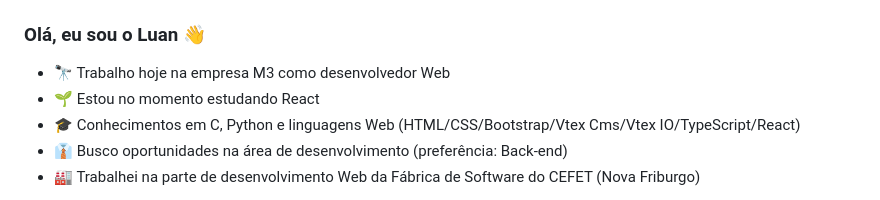
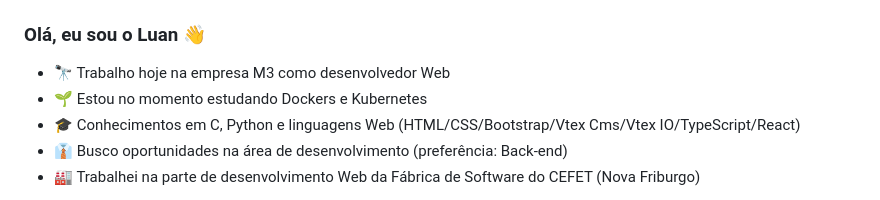
Before and after one commit to Luanrrf/Luanrrf, a Markdown page: README.md, the part around the change. GitHub-like rendering.

```diff
--- a/README.md
+++ b/README.md
@@ -1,7 +1,7 @@
 ### Olá, eu sou o Luan 👋
 
 - 🔭 Trabalho hoje na empresa M3 como desenvolvedor Web
-- 🌱 Estou no momento estudando React
+- 🌱 Estou no momento estudando Dockers e Kubernetes
 - 🎓 Conhecimentos em C, Python e linguagens Web (HTML/CSS/Bootstrap/Vtex Cms/Vtex IO/TypeScript/React)
 - 👔 Busco oportunidades na área de desenvolvimento (preferência: Back-end)
 - :factory: Trabalhei na parte de desenvolvimento Web da Fábrica de Software do CEFET (Nova Friburgo)
```
